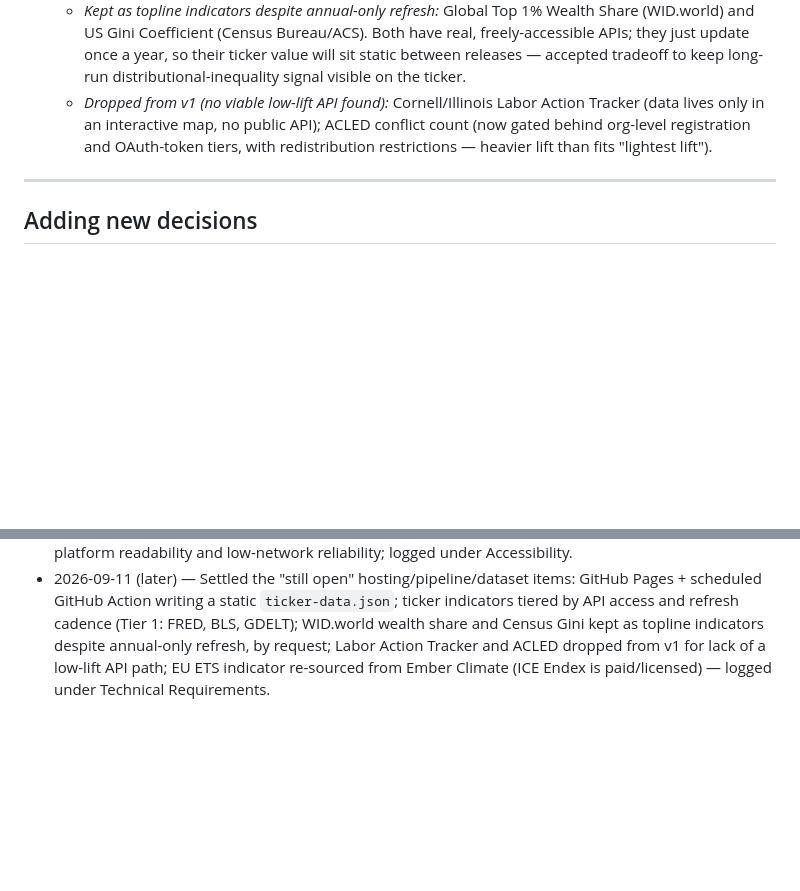
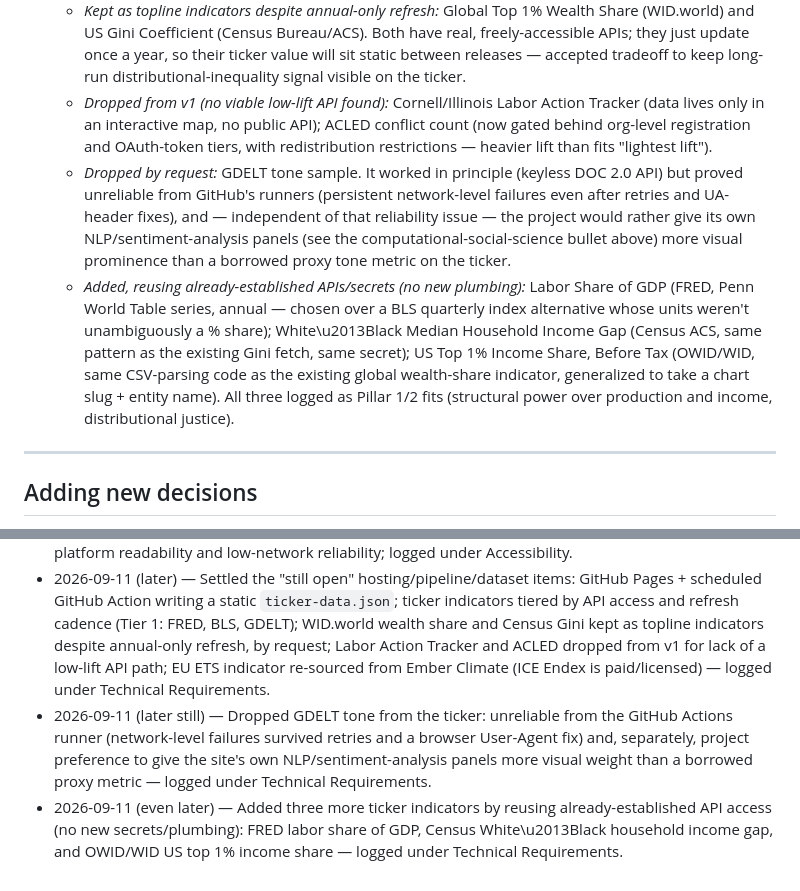
Before and after one commit to kedarkurpad/zauberberg, a Markdown page: DECISIONS.md, 2 parts joined by grey strips. Rendered like a GitHub page; blank space fills up the shorter version.

Commit message:
Update ticker indicators and remove unreliable GDELT tone
Dropped GDELT tone sample due to reliability issues and preference for internal metrics. Added three new ticker indicators using existing APIs.

```diff
--- a/DECISIONS.md
+++ b/DECISIONS.md
@@ -49,6 +49,8 @@ Visual direction: a refined, decluttered evolution of the Bloomberg Terminal aes
   - *Tier 2:* ECB SDW BTP–Bund spread (keyless SDMX, daily, two-series parse); OFAC SDN additions (public CSV, but "rolling 90-day additions" requires diffing snapshots collected going forward — undercounts for the first ~90 days after launch, cold-start tradeoff); EU ETS carbon price sourced from Ember Climate's open API rather than ICE Endex, since ICE Endex data is licensed/paid — changes the footer's stated source for that indicator.
   - *Kept as topline indicators despite annual-only refresh:* Global Top 1% Wealth Share (WID.world) and US Gini Coefficient (Census Bureau/ACS). Both have real, freely-accessible APIs; they just update once a year, so their ticker value will sit static between releases — accepted tradeoff to keep long-run distributional-inequality signal visible on the ticker.
   - *Dropped from v1 (no viable low-lift API found):* Cornell/Illinois Labor Action Tracker (data lives only in an interactive map, no public API); ACLED conflict count (now gated behind org-level registration and OAuth-token tiers, with redistribution restrictions — heavier lift than fits "lightest lift").
+  - *Dropped by request:* GDELT tone sample. It worked in principle (keyless DOC 2.0 API) but proved unreliable from GitHub's runners (persistent network-level failures even after retries and UA-header fixes), and — independent of that reliability issue — the project would rather give its own NLP/sentiment-analysis panels (see the computational-social-science bullet above) more visual prominence than a borrowed proxy tone metric on the ticker.
+  - *Added, reusing already-established APIs/secrets (no new plumbing):* Labor Share of GDP (FRED, Penn World Table series, annual — chosen over a BLS quarterly index alternative whose units weren't unambiguously a % share); White\u2013Black Median Household Income Gap (Census ACS, same pattern as the existing Gini fetch, same secret); US Top 1% Income Share, Before Tax (OWID/WID, same CSV-parsing code as the existing global wealth-share indicator, generalized to take a chart slug + entity name). All three logged as Pillar 1/2 fits (structural power over production and income, distributional justice).
 
 ---
 
@@ -61,3 +63,5 @@ When a new decision is agreed on, add it under the matching category above as a
 - 2026-09-11 (time not recorded) — Initial draft: pillars, style/palette, accessibility, technical requirements established.
 - 2026-09-11 13:32 EDT — Switched to system-font stacks (no externally hosted typefaces) for cross-platform readability and low-network reliability; logged under Accessibility.
 - 2026-09-11 (later) — Settled the "still open" hosting/pipeline/dataset items: GitHub Pages + scheduled GitHub Action writing a static `ticker-data.json`; ticker indicators tiered by API access and refresh cadence (Tier 1: FRED, BLS, GDELT); WID.world wealth share and Census Gini kept as topline indicators despite annual-only refresh, by request; Labor Action Tracker and ACLED dropped from v1 for lack of a low-lift API path; EU ETS indicator re-sourced from Ember Climate (ICE Endex is paid/licensed) — logged under Technical Requirements.
+- 2026-09-11 (later still) — Dropped GDELT tone from the ticker: unreliable from the GitHub Actions runner (network-level failures survived retries and a browser User-Agent fix) and, separately, project preference to give the site's own NLP/sentiment-analysis panels more visual weight than a borrowed proxy metric — logged under Technical Requirements.
+- 2026-09-11 (even later) — Added three more ticker indicators by reusing already-established API access (no new secrets/plumbing): FRED labor share of GDP, Census White\u2013Black household income gap, and OWID/WID US top 1% income share — logged under Technical Requirements.
```
